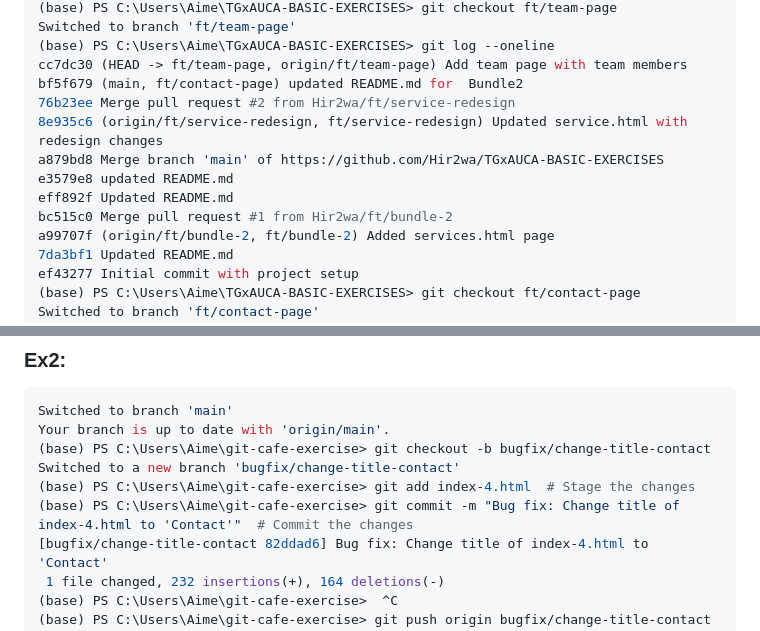
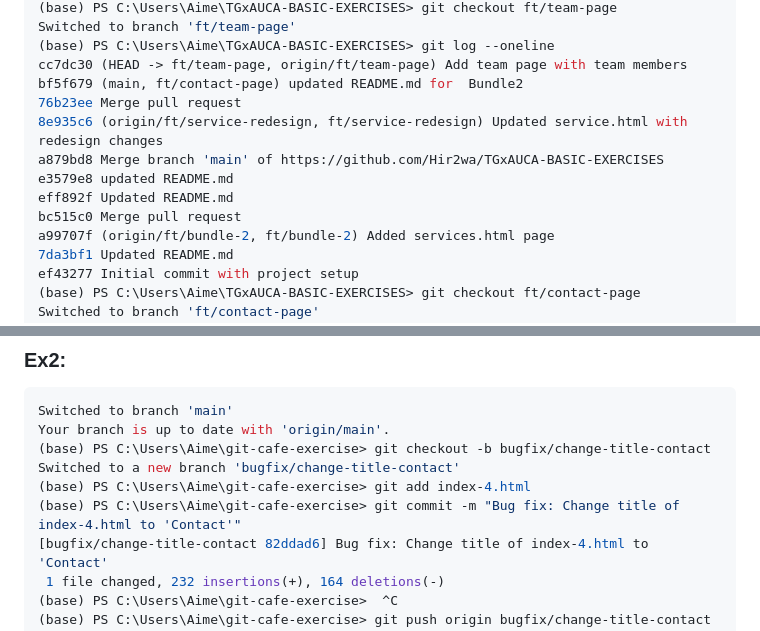
Before and after one commit to Hir2wa/TGxAUCA-BASIC-EXERCISES, a Markdown page: README.md, 2 parts joined by grey strips. Rendered like a GitHub page.

Commit message:
Repleshed README.md

```diff
--- a/README.md
+++ b/README.md
@@ -333,12 +333,12 @@ Switched to branch 'ft/team-page'
 (base) PS C:\Users\Aime\TGxAUCA-BASIC-EXERCISES> git log --oneline
 cc7dc30 (HEAD -> ft/team-page, origin/ft/team-page) Add team page with team members
 bf5f679 (main, ft/contact-page) updated README.md for  Bundle2
-76b23ee Merge pull request #2 from Hir2wa/ft/service-redesign
+76b23ee Merge pull request
 8e935c6 (origin/ft/service-redesign, ft/service-redesign) Updated service.html with redesign changes
 a879bd8 Merge branch 'main' of https://github.com/Hir2wa/TGxAUCA-BASIC-EXERCISES
 e3579e8 updated README.md
 eff892f Updated README.md
-bc515c0 Merge pull request #1 from Hir2wa/ft/bundle-2
+bc515c0 Merge pull request
 a99707f (origin/ft/bundle-2, ft/bundle-2) Added services.html page
 7da3bf1 Updated README.md
 ef43277 Initial commit with project setup
@@ -803,8 +803,8 @@ Switched to branch 'main'
 Your branch is up to date with 'origin/main'.
 (base) PS C:\Users\Aime\git-cafe-exercise> git checkout -b bugfix/change-title-contact
 Switched to a new branch 'bugfix/change-title-contact'
-(base) PS C:\Users\Aime\git-cafe-exercise> git add index-4.html  # Stage the changes
-(base) PS C:\Users\Aime\git-cafe-exercise> git commit -m "Bug fix: Change title of index-4.html to 'Contact'"  # Commit the changes
+(base) PS C:\Users\Aime\git-cafe-exercise> git add index-4.html
+(base) PS C:\Users\Aime\git-cafe-exercise> git commit -m "Bug fix: Change title of index-4.html to 'Contact'"
 [bugfix/change-title-contact 82ddad6] Bug fix: Change title of index-4.html to 'Contact'
  1 file changed, 232 insertions(+), 164 deletions(-)
 (base) PS C:\Users\Aime\git-cafe-exercise>  ^C
```
